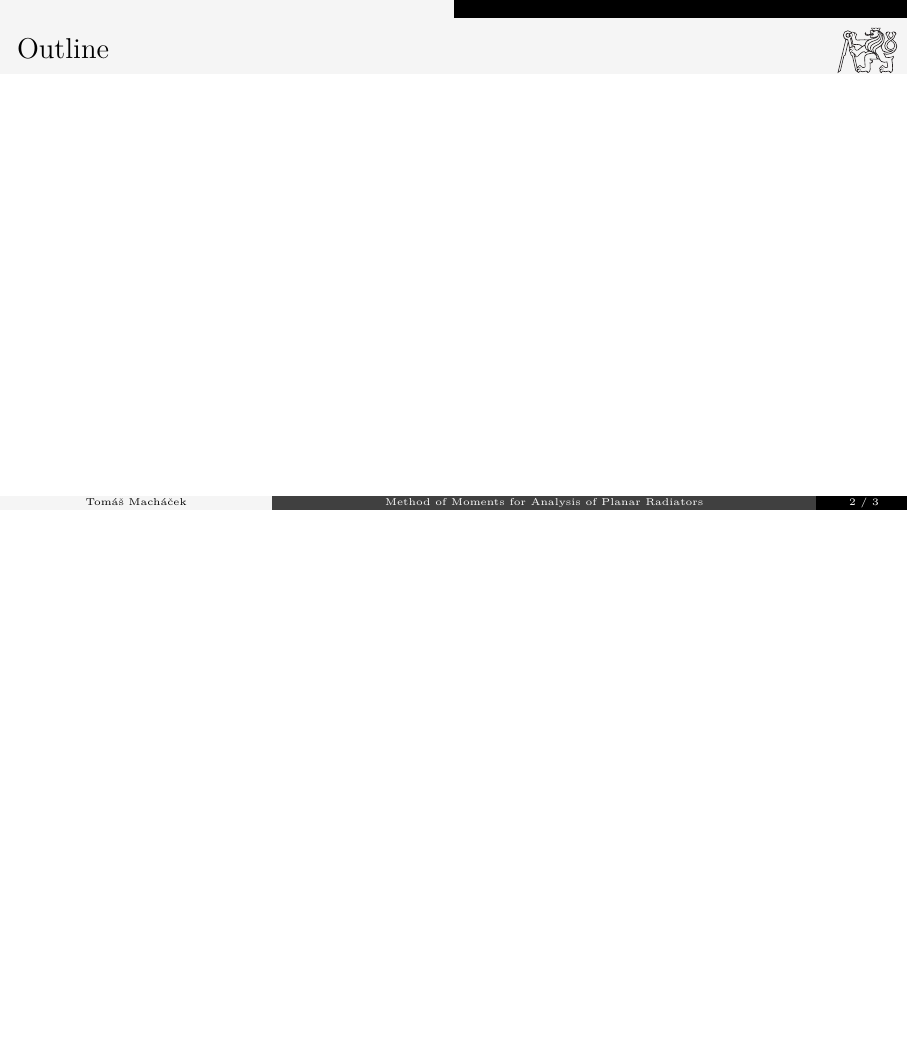
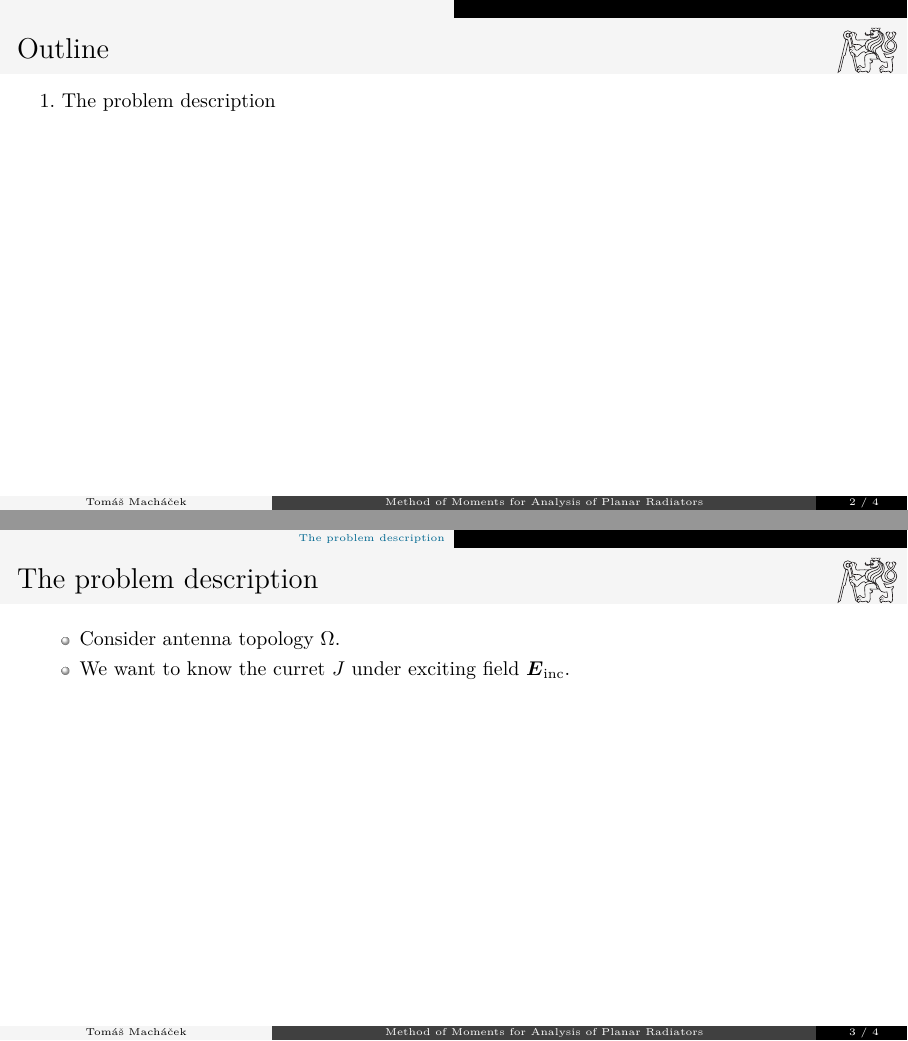
Before and after one commit to piroot01/rooftop-mom-pres, LaTeX slides (src/main.tex, which reads src/elmagTemplate.sty, src/include/customElmagTemplate.sty, src/include/template.sty): page 2 of 3 before the commit and pages 2 and 3 of 4 after it, the two joined at a grey line, the shorter picture padded with empty space. Compiled offline with XeLaTeX.

Commit message:
feat: fixed coloring and math issues

```diff
--- a/src/elmagTemplate.sty
+++ b/src/elmagTemplate.sty
@@ -3,8 +3,8 @@
 %%%%%%%%%%%%%%%%%%%%%%%%%%%%%%%%%%%%%%%%%%%%%%%%%%%%%%%%%%%%%%%%%%%%%%%%
 %default themes
 \usetheme{CambridgeUS}	% default theme
-\usecolortheme{whale} 	% default color theme
-\usefonttheme{serif} 	% default font theme
+\usefonttheme[onlymath]{serif}
+
 
 % Required packages
 % \RequirePackage[backend=bibtex, autocite=footnote, labelnumber=true, sortcites=true, backref=true, style=ieee, hyperref=true, sorting=nyt, block=none, mcite]{biblatex} % for references
@@ -58,10 +58,10 @@
 \setbeamercolor{background canvas}{bg = white}    				% background color
 \hypersetup{
 	colorlinks = true, 		% false: boxed links; true: colored links
-	linkcolor = elmagBlueL, % color of internal links
-	citecolor = elmagBlueL, % color of links to bibliography
-	filecolor = elmagBlueL,	% color of file links
-	urlcolor = elmagBlueL, 	% color of external links
+	linkcolor = black, % color of internal links
+	citecolor = black, % color of links to bibliography
+	filecolor = black,	% color of file links
+	urlcolor = black, 	% color of external links
 }
 
 % references
@@ -71,11 +71,6 @@
 
 % headline - reset colors of links in top strip
 \addtobeamertemplate{headline}{\hypersetup{allcolors = .}}{} %
-
-% table of content - reset colors of links in TOC
-\let\tocOld\tableofcontents % coppy old definiton of TOC
-\renewcommand{\tableofcontents}{\hypersetup{allcolors = .}\tocOld} % set default (black) colors for links and call default TOC
-
 
 %%%%%%%%%%%%%%%%%%%%%%%%%%%%%%%%%%%%%%%%%%%%%%%%%%%%%%%%%%%%%%%%%%%%%%%%
 %% THEME MODIFICATION
@@ -168,19 +163,19 @@
 %% LISTS
 %%%%%%%%%%%%%%%%%%%%%%%%%%%%%%%%%%%%%%%%%%%%%%%%%%%%%%%%%%%%%%%%%%%%%%%%
 % itemize
-\setbeamertemplate{itemize item}{\color{elmagBlueL}$\blacktriangleright$}
-\setbeamertemplate{itemize subitem}{\color{elmagBlueL}$\blacktriangleright$}
-\setbeamertemplate{itemize subsubitem}{\color{elmagBlueL}$\blacktriangleright$}
+\setbeamertemplate{itemize item}{\color{elmagBlack}$\blacktriangleright$}
+\setbeamertemplate{itemize subitem}{\color{elmagBlack}$\blacktriangleright$}
+\setbeamertemplate{itemize subsubitem}{\color{elmagBlack}$\blacktriangleright$}
 
 % enumerate
 \setbeamertemplate{enumerate items}[default] % classical "points"
 \setbeamercolor{enumerate number projected}{fg = elmagBlack}
-\setbeamercolor*{enumerate item}{fg = elmagBlueL}
-\setbeamercolor*{enumerate subitem}{fg = elmagBlueL}
-\setbeamercolor*{enumerate subsubitem}{fg = elmagBlueL}
+\setbeamercolor*{enumerate item}{fg = elmagBlack}
+\setbeamercolor*{enumerate subitem}{fg = elmagBlack}
+\setbeamercolor*{enumerate subsubitem}{fg = elmagBlack}
 
 % list of references
-\setbeamertemplate{bibliography item}{\color{elmagBlueL}$\blacktriangleright$}
+\setbeamertemplate{bibliography item}{\color{elmagBlack}$\blacktriangleright$}
 
 %%%%%%%%%%%%%%%%%%%%%%%%%%%%%%%%%%%%%%%%%%%%%%%%%%%%%%%%%%%%%%%%%%%%%%%%
 %% BLOCKS
@@ -195,7 +190,7 @@
 \setbeamercolor{block body alerted}{bg = elmagGrayL, fg = black}
 
 % Example block:
-\setbeamercolor{block title example}{bg = elmagBlueD, fg = white}
+\setbeamercolor{block title example}{bg = elmagBlack, fg = white}
 \setbeamercolor{block body example}{bg = elmagGrayL, fg = black}
 
 %%%%%%%%%%%%%%%%%%%%%%%%%%%%%%%%%%%%%%%%%%%%%%%%%%%%%%%%%%%%%%%%%%%%%%%%
@@ -205,12 +200,12 @@
 \setbeamerfont{caption}{series = \normalfont, size = \footnotesize} % smaller font
 \renewcommand{\figurename}{} % redefine prefix Figure
 \renewcommand{\tablename}{}  % redefine prefix Table
-\setbeamercolor{caption}{fg=elmagBlueD}
+\setbeamercolor{caption}{fg=elmagBlack}
 
 % set subfloats
 \captionsetup[subfloat]{%
-	font = {footnotesize, color = elmagBlueD},%
-	labelfont = {footnotesize, color = elmagBlueD}%
+	font = {footnotesize, color = elmagBlack},%
+	labelfont = {footnotesize, color = elmagBlack}%
 }
 
 % treatment of prefixes when babel is used with czech or english definition
@@ -226,7 +221,7 @@
 %%%%%%%%%%%%%%%%%%%%%%%%%%%%%%%%%%%%%%%%%%%%%%%%%%%%%%%%%%%%%%%%%%%%%%%%
 %% BUTTONS
 %%%%%%%%%%%%%%%%%%%%%%%%%%%%%%%%%%%%%%%%%%%%%%%%%%%%%%%%%%%%%%%%%%%%%%%%
-\tikzstyle{elmagButton} = [fill, elmagBlueL, rounded corners = 2pt, text = white, inner xsep = 2mm, inner ysep = 1mm]
+\tikzstyle{elmagButton} = [fill, elmagBlack, rounded corners = 2pt, text = white, inner xsep = 2mm, inner ysep = 1mm]
 
 \renewcommand{\beamerbutton}[1]{\tikz \node[elmagButton]{\footnotesize \vphantom{Ty} #1};}
 \renewcommand{\beamergotobutton}[1]{\tikz \node[elmagButton]{\footnotesize \vphantom{Ty} $\blacktriangleright$ #1};}
@@ -234,23 +229,15 @@
 \renewcommand{\beamerreturnbutton}[1]{\tikz \node[elmagButton]{\footnotesize \vphantom{Ty} $\blacktriangleleft$ #1};}
 
 %%%%%%%%%%%%%%%%%%%%%%%%%%%%%%%%%%%%%%%%%%%%%%%%%%%%%%%%%%%%%%%%%%%%%%%%
-%% OUTLINE DESIGN
-%%%%%%%%%%%%%%%%%%%%%%%%%%%%%%%%%%%%%%%%%%%%%%%%%%%%%%%%%%%%%%%%%%%%%%%%
-\setbeamertemplate{section in toc}{%
-	\textcolor{elmagBlueL}{\inserttocsectionnumber.}~\inserttocsection}
-\setbeamertemplate{subsection in toc}{%
-	\hspace{1em}\textcolor{elmagBlueL}{\inserttocsectionnumber.\inserttocsubsectionnumber}~\inserttocsubsection\par}
-
-%%%%%%%%%%%%%%%%%%%%%%%%%%%%%%%%%%%%%%%%%%%%%%%%%%%%%%%%%%%%%%%%%%%%%%%%
 %% HANDOUT MODE - save color for printing version
 %%%%%%%%%%%%%%%%%%%%%%%%%%%%%%%%%%%%%%%%%%%%%%%%%%%%%%%%%%%%%%%%%%%%%%%%
 \mode<handout>{
-	\setbeamercolor{structure}{fg = elmagBlueL}
-	\setbeamercolor{palette primary}{bg = white, fg = black} 	% strip: top right and bottom right
+	\setbeamercolor{structure}{fg = elmagBlack}
+	\setbeamercolor{palette primary}{bg = white, fg = black} 	% strip: top right and boectom right
 	\setbeamercolor{palette secondary}{bg = white, fg = black}  % strip: bottom middle
 	\setbeamercolor{palette tertiary}{bg = white, fg = black} 	% strip: top left and botttom left
-	\setbeamercolor{title}{bg=white, fg = elmagBlueD} 			% title at title page
-	\setbeamercolor{frametitle}{bg = white, fg = elmagBlueL} 	% frame title
+	\setbeamercolor{title}{bg=white, fg = elmagBlack} 			% title at title page
+	\setbeamercolor{frametitle}{bg = white, fg = elmagBlack} 	% frame title
 	\setbeamercolor{alerted text}{fg = elmagOrange}				% alert color
 	\setbeamercolor{background canvas}{bg = white}    			% background color
 
--- /dev/null
+++ b/src/include/customElmagTemplate.sty
@@ -0,0 +1,160 @@
+%%%%%%%%%%%%%%%%%%%%%%%%%%%%%%%%%%%%%%%%%%%%%%%%%%%%%%%%%%%%%%%%%%%%%%%%
+%% MAIN THEME
+%%%%%%%%%%%%%%%%%%%%%%%%%%%%%%%%%%%%%%%%%%%%%%%%%%%%%%%%%%%%%%%%%%%%%%%%
+%default themes
+\usetheme{CambridgeUS}	% default theme
+\usefonttheme{serif} 	% default font theme
+
+\RequirePackage{booktabs} % for better spacing in tables
+\RequirePackage[justification=centering]{caption} % center captions
+\RequirePackage{hyperref} % for hyperrefs
+\RequirePackage{tikz} % used for possitioning of logos in frame title frame
+\RequirePackage{subfig} % for subfigures
+\RequirePackage{xcolor} % for defines colors
+
+% command for affiliation - fist arg: tex (superscript is used), second arg: bookrefs (brackets are used)
+% \newcommand{\affiliation}[1]{\texorpdfstring{\textsuperscript{#1}}{(#1)}}
+
+% Patch of footnomark allowing usage of labels
+% \patchcmd{\footnotemark}{\stepcounter{footnote}}{\refstepcounter{footnote}}{}{}
+
+
+%%%%%%%%%%%%%%%%%%%%%%%%%%%%%%%%%%%%%%%%%%%%%%%%%%%%%%%%%%%%%%%%%%%%%%%%
+%% COLORS
+%%%%%%%%%%%%%%%%%%%%%%%%%%%%%%%%%%%%%%%%%%%%%%%%%%%%%%%%%%%%%%%%%%%%%%%%
+% elmag colors
+\definecolor{elmagBlueL}{RGB}{0, 103, 144}
+\definecolor{elmagBlueD}{RGB}{0, 55, 93}
+\definecolor{elmagBlack}{RGB}{0, 0, 0}
+\definecolor{elmagGrayD}{RGB}{64, 64, 64}
+\definecolor{elmagGrayL}{RGB}{245, 245, 245}
+\definecolor{elmagOrange}{RGB}{255, 69,0}
+
+% colorbrewer Paired-12
+\definecolor{PairedA}{RGB}{166, 206, 227}
+\definecolor{PairedB}{RGB}{ 31, 120, 180}
+\definecolor{PairedC}{RGB}{178, 223, 138}
+\definecolor{PairedD}{RGB}{ 41, 128,  35}   % made darker by 20%
+\definecolor{PairedE}{RGB}{251, 154, 153}
+\definecolor{PairedF}{RGB}{182,  21,  22}   % made darker by 20%
+\definecolor{PairedG}{RGB}{253, 191, 111}
+\definecolor{PairedH}{RGB}{255, 127,   0}
+\definecolor{PairedI}{RGB}{202, 178, 214}
+\definecolor{PairedJ}{RGB}{106,  61, 154}
+\definecolor{PairedK}{RGB}{255, 255, 153}
+\definecolor{PairedL}{RGB}{177,  89,  40}
+
+\setbeamercolor{structure}{fg = elmagGrayL}
+\setbeamercolor{palette primary}{bg = elmagBlack, fg = white} 	% strip: top right and bottom right
+\setbeamercolor{palette secondary}{bg = elmagGrayD, fg = white} % strip: bottom middle
+\setbeamercolor{palette tertiary}{bg = elmagGrayL, fg = elmagBlack} 	% strip: top left and botttom left
+\setbeamercolor{title}{bg=white, fg = elmagGrayD} 				% title at title page
+\setbeamercolor{frametitle}{bg = elmagGrayL, fg = elmagBlack} 	% frame title
+\setbeamercolor{alerted text}{fg = elmagOrange}					% alert color
+\setbeamercolor{background canvas}{bg = white}    				% background color
+\hypersetup{
+	colorlinks = true, 		% false: boxed links; true: colored links
+	linkcolor = elmagBlueL, % color of internal links
+	citecolor = elmagBlueL, % color of links to bibliography
+	filecolor = elmagBlueL,	% color of file links
+	urlcolor = elmagBlueL, 	% color of external links
+}
+
+% table of content - reset colors of links in TOC
+\let\tocOld\tableofcontents % coppy old definiton of TOC
+\renewcommand{\tableofcontents}{\hypersetup{allcolors = .}\tocOld} % set default (black) colors for links and call default TOC
+
+%%%%%%%%%%%%%%%%%%%%%%%%%%%%%%%%%%%%%%%%%%%%%%%%%%%%%%%%%%%%%%%%%%%%%%%%
+%% THEME MODIFICATION
+%%%%%%%%%%%%%%%%%%%%%%%%%%%%%%%%%%%%%%%%%%%%%%%%%%%%%%%%%%%%%%%%%%%%%%%%
+% navigation panel - hide navigation panel
+\setbeamertemplate{navigation symbols}{}
+
+% logo in frame title
+\addtobeamertemplate{frametitle}{}{%
+	\begin{tikzpicture}[remember picture, overlay]
+	\node[anchor = north east, yshift = -\headheight] at (current page.north east) {%
+		\href{https://www.cvut.cz/en}{\includegraphics[height=0.8cm]{logoCTU-black}}
+	};
+	\end{tikzpicture}}
+
+% spacing between frametitle and frame content
+\addtobeamertemplate{frametitle}{\vspace*{0.0cm}}{\vspace*{-0.5cm}} % the first vspace moves the Frame title the second moves the text coming after the frame title
+
+%% margins
+\setbeamersize{
+	text margin left = 7mm,
+	text margin right = 7mm}
+
+% spacing in TOC
+\makeatletter
+\patchcmd{\beamer@sectionintoc}{\vfill}{\vskip\itemsep}{}{} % fixed spacing between items in TOC
+\makeatother
+
+% redefinition of footline (columns width, elimination of date and affiliation)
+\makeatletter
+\setbeamertemplate{footline}
+{
+	\leavevmode%
+	\hypersetup{allcolors=.}% set colors of links
+	\hbox{%
+		\begin{beamercolorbox}[wd = 0.3\paperwidth, ht = 2.25ex, dp = 1ex, center]{author in head/foot}%
+			\usebeamerfont{author in head/foot}\insertshortauthor
+		\end{beamercolorbox}%
+		\begin{beamercolorbox}[wd = 0.6\paperwidth, ht = 2.25ex, dp = 1ex, center]{title in head/foot}%
+			\usebeamerfont{title in head/foot}\insertshorttitle
+		\end{beamercolorbox}%
+		\begin{beamercolorbox}[wd = 0.1\paperwidth, ht = 2.25ex, dp = 1ex, center]{date in head/foot}%
+			\usebeamerfont{date in head/foot}
+			\insertframenumber{} / \inserttotalframenumber
+	\end{beamercolorbox}}%
+	\vskip0pt%
+}
+\makeatother
+
+% titlepage
+\defbeamertemplate*{title page}{}[1][]{%
+	\vbox{}
+	\vfill
+	\begin{centering}
+		\begin{centering}
+			\usebeamerfont{title}\usebeamercolor[fg]{title}\inserttitle\par%
+			\ifx\insertsubtitle\@empty%
+			\else%
+			\vskip0.25em%
+			{\usebeamerfont{subtitle}\usebeamercolor[fg]{subtitle}\insertsubtitle\par}%
+			\fi%
+		\end{centering}
+		\vskip1.5em\par
+		\begin{centering}
+             \begin{tabu} to 0.75\textwidth {X[35,l] X[65,r]}
+                Author: & Supervisor: \\
+                \insertauthor & prof. Ing. Miloslav \v{C}apek, Ph.D. \\
+            \end{tabu}
+			% \usebeamerfont{author}\usebeamercolor[fg]{author}\insertauthor
+		\end{centering}
+		\vskip1em\par
+		\begin{centering}
+			\usebeamerfont{institute}\usebeamercolor[fg]{institute}\insertinstitute
+		\end{centering}
+		\vskip1em\par
+		\begin{centering}
+			\usebeamerfont{date}\usebeamercolor[fg]{date}\insertdate
+		\end{centering}\vskip0.5em
+		{\usebeamercolor[fg]{titlegraphic}\inserttitlegraphic\par}
+	\end{centering}
+	\vfill
+}
+
+% background at title page
+\titlegraphic{\begin{tikzpicture}[remember picture, overlay]%
+	\node[opacity = 0.03, anchor = south east, yshift = \footheight] at (current page.south east) {\includegraphics[height = 0.6\paperheight, keepaspectratio]{logoCTU-blue}};
+	\end{tikzpicture}}
+
+%%%%%%%%%%%%%%%%%%%%%%%%%%%%%%%%%%%%%%%%%%%%%%%%%%%%%%%%%%%%%%%%%%%%%%%%
+%% OUTLINE DESIGN
+%%%%%%%%%%%%%%%%%%%%%%%%%%%%%%%%%%%%%%%%%%%%%%%%%%%%%%%%%%%%%%%%%%%%%%%%
+\setbeamertemplate{section in toc}{%
+	\textcolor{elmagBlack}{\inserttocsectionnumber.}~\inserttocsection}
+\setbeamertemplate{subsection in toc}{%
+	\hspace{1em}\textcolor{elmagBlack}{\inserttocsectionnumber.\inserttocsubsectionnumber}~\inserttocsubsection\par}
--- /dev/null
+++ b/src/include/template.sty
@@ -0,0 +1,181 @@
+%%
+%% template
+%%
+
+
+%
+% basic packages and settings
+%
+
+
+% font settings
+\usepackage[Symbol]{upgreek}
+\usepackage[greek,english]{babel}
+\usepackage{fontspec}
+
+% packages for tikz
+\usepackage{tikz}
+\usepackage{tikz-cd}
+\usepackage{pgfplots}
+\pgfplotsset{compat=1.18}
+
+% algoritms
+\usepackage{algorithmic}
+\usepackage{setspace}
+
+%
+% math
+%
+
+
+% for avoiding \mbox{} everywhere...
+\relpenalty=10000
+\binoppenalty=10000
+
+% avid singletons
+\widowpenalty=10000
+\clubpenalty=10000
+
+% basic constants, and math objects
+\providecommand{\I}{\ensuremath{\mathrm{i}}} % imaginary unit
+\providecommand{\RE}{\ensuremath{\mathrm{Re}}} % real part of...
+\providecommand{\IM}{\ensuremath{\mathrm{Im}}} % imaginary part of...
+\providecommand{\Quot}[1]{``{#1}"} % quotation
+\providecommand{\D}{\,\mathrm{d}} % d for integral
+\providecommand{\V}[1]{\vb*{#1}} % vector
+\providecommand{\M}[1]{\mathbf{#1}} % matrix
+\providecommand{\T}[1]{\vb*{\mathcal{#1}}} % tensor
+%\providecommand{\T}[1]{\mathrm{#1}} % upright text (subindex, superindex,..)
+\providecommand{\UV}[1]{\V{\hat{#1}}} % unit vector
+\providecommand{\NORM}[1]{\left\| #1 \right\|} % norm
+\providecommand{\ABS}[1]{\left| #1 \right|} % absolute value
+\providecommand{\OP}[1]{{\mathcal{#1}}} % operator
+\providecommand{\R}{\mathbb{R}}
+\providecommand{\N}{\mathbb{N}}
+\providecommand{\Z}{\mathbb{Z}}
+\providecommand{\C}{\mathbb{C}}
+\providecommand{\herm}{\mathrm{H}}
+\providecommand{\trans}{\mathrm{T}}
+\providecommand{\mySubj}{\mathrm{subj.}}
+
+% smaller version of a math symbol
+\providecommand{\smallmathcal}[1]{
+    \mathchoice
+    {{\scriptstyle\mathcal{#1}}} % \displaystyle
+    {{\scriptstyle\mathcal{#1}}} % \textstyle
+    {{\scriptscriptstyle\mathcal{#1}}} % \scriptstyle
+    {\scalebox{.7}{$\scriptscriptstyle\mathcal{#1}$}} %\scriptscriptstyle
+}
+
+
+% Bessels, Neumann, Hankel functions
+\providecommand{\JBSL}[2]{\mathrm{j}_{#1} \left( #2 \right)}
+\providecommand{\YBSL}[2]{\mathrm{y}_{#1} \left( #2 \right)}
+\providecommand{\HBSL}[3]{\mathrm{h}_{#1}^{(#2)} \left( #3 \right)}
+
+% spherical waves
+\providecommand{\UFCN}[3]{\M{u}_{#1}^{\left( #2 \right)} \left(#3\right)}
+\providecommand{\RFCN}[3]{\mathrm{R}_{#1}^{\left( #2 \right)} \left(#3\right)}
+\providecommand{\YFCN}[2]{\M{Y}_{#1}\left(#2\right)}
+\providecommand{\YFCNs}[2]{\mathrm{Y}_{#1}\left(#2\right)}
+\providecommand{\AFCN}[2]{\M{A}_{#1}\left(#2\right)}
+\providecommand{\PFCNn}[3]{\tilde{\mathrm{P}}_{#1}^{#2}\left(#3\right)}
+
+% constants (keep them as LaTeX variables)
+\providecommand*{\EPS}{\ensuremath{\varepsilon_0}} % permittivity
+\providecommand*{\MUE}{\ensuremath{\mu_0}} % permeability
+\providecommand*{\SIGMA}{\ensuremath{\sigma}} % conductivity
+\providecommand{\ZVAC}{\ensuremath{Z_0}} % impedance of vacuum
+\providecommand*{\KZ}{\ensuremath{k_0}} % wave number
+
+% geometry, basis functions
+\providecommand{\srcRegion}{\ensuremath{\varOmega}}
+\providecommand{\basisFcn}{\V{\psi}}
+\providecommand{\BFpol}{\chi}
+\providecommand{\Ivec}{\ensuremath{\M{I}}}
+\providecommand{\Vvec}{\ensuremath{\M{V}}}
+\providecommand{\Fvec}{\ensuremath{\M{F}}}
+\providecommand{\Mvec}{\ensuremath{\M{m}}}
+\providecommand{\Pvec}{\ensuremath{\M{p}}}
+\providecommand{\Eveci}{\ensuremath{\V{E}_\T{i}}}
+\providecommand{\Evecs}{\ensuremath{\V{E}_\T{s}}}
+\providecommand{\zvecL}{\ensuremath{\V{z}_\T{L}}}
+\providecommand{\vvec}{\ensuremath{\V{v}}}
+\providecommand{\yvec}{\ensuremath{\M{y}}}
+\providecommand{\Jvec}{\ensuremath{\V{J}}}
+
+% matrix operators
+\providecommand{\BFmat}{\ensuremath{\V{\Psi}}}
+\providecommand{\Rmat}{\ensuremath{\M{R}}}
+\providecommand{\Lmat}{\ensuremath{\M{L}}}
+\providecommand{\Xmat}{\ensuremath{\M{X}}}
+\providecommand{\Zmat}{\ensuremath{\M{Z}}}
+\providecommand{\ZmatE}{\ensuremath{\M{Z}_{\text{e}}}}
+\providecommand{\ZmatM}{\ensuremath{\M{Z}}_{\text{m}}}
+\providecommand{\RmatFS}{\ensuremath{\M{R}_\M{G}}}
+\providecommand{\XmatFS}{\ensuremath{\M{X}_\M{G}}}
+\providecommand{\ZmatFS}{\ensuremath{\M{Z}_\M{G}}}
+\providecommand{\YmatFS}{\ensuremath{\M{Y}_\M{G}}}
+\providecommand{\ZmatL}{\ensuremath{\M{Z}_\T{L}}}
+\providecommand{\Ymat}{\ensuremath{\M{Y}}}
+\providecommand{\Smat}{\ensuremath{\M{S}}}
+\providecommand{\Umat}{\ensuremath{\M{U}}}
+\providecommand{\XEmat}{\ensuremath{\M{X}_\T{e}}}
+\providecommand{\XMmat}{\ensuremath{\M{X}_\T{m}}}
+\providecommand{\XDmat}{\ensuremath{\M{X}'}}
+\providecommand{\Wmat}{\ensuremath{\M{W}}}
+\providecommand{\Cmat}{\ensuremath{\M{C}}}
+\providecommand{\Imat}{\ensuremath{\M{I}}}
+
+% input impedance-related paramters
+\providecommand{\Rin}{\ensuremath{R_\T{in}}}
+\providecommand{\Xin}{\ensuremath{X_\T{in}}}
+\providecommand{\Zin}{\ensuremath{Z_\T{in}}}
+
+% antenna parameters
+\providecommand{\surfres}{R_\T{s}}
+\providecommand{\radeff}{\eta}
+\providecommand{\dissipfact}{\delta}
+\providecommand{\Prad}{P_\T{rad}}
+\providecommand{\Preact}{P_\T{react}}
+\providecommand{\Plost}{P_\T{lost}}
+\providecommand{\Wrad}{\ensuremath{W_\mathrm{rad}}}
+\providecommand{\Wsto}{\ensuremath{W_\mathrm{sto}}}
+\providecommand{\We}{\ensuremath{W_\mathrm{e}}}
+\providecommand{\Wm}{\ensuremath{W_\mathrm{m}}}
+
+% units
+\providecommand{\Ohm}{\Omega}
+
+% bizzare math expressions
+\providecommand{\RR}{\|\V{r} - \V{r}'\|}
+\providecommand{\XX}{\|\V{x} - \V{x}'\|}
+\providecommand{\GFE}{\mathrm{e}^{-\I\KZ\RR}}
+\providecommand{\PSII}{\V{\Psi}_i}
+\providecommand{\PSIJ}{\V{\Psi}_j}
+\providecommand{\PSIM}{\V{\Psi}_{\V{m}}}
+\providecommand{\PSIN}{\V{\Psi}_{\V{n}}}
+\providecommand{\DFT}{\mathrm{DFT}}
+\providecommand{\xdir}{\mathrm{x}}
+\providecommand{\ydir}{\mathrm{y}}
+\providecommand{\zdir}{\mathrm{z}}
+
+% style
+\newcommand{\ie}{\textit{i}.\textit{e}.{}}
+\newcommand{\eg}{\textit{e}.\textit{g}.{}}
+\newcommand{\cf}{\textit{cf}.{}}
+
+% acronyms
+\RequirePackage[nolist]{acronym}
+\newacro{MoM}[MoM]{method of moments}
+\newacro{MOO}[MOO]{multiobjective optimization}
+\newacro{CM}[CM]{characteristic mode}
+\newacro{PEC}[PEC]{perfect electric conductor}
+\newacro{PMC}[PMC]{perfect magnetic conductor}
+\newacro{EP}[EP]{eigenvalue problem}
+\newacro{GEP}[GEP]{generalized eigenvalue problem}
+\newacro{EFIE}[EFIE]{electric field integral equation}
+\newacro{SVD}[SVD]{singular value decomposition}
+\newacro{RWG}[RWG]{Rao-Wilton-Glisson}
+\newacro{EM}[EM]{electromagnetic}
+\newacro{dof}[d-o-f]{\mbox{degrees-of-freedom}}
--- a/src/main.tex
+++ b/src/main.tex
@@ -1,14 +1,16 @@
 \documentclass[t, aspectratio=169, 10pt]{beamer}
-\usepackage{elmagTemplate}
+\usepackage{include/customElmagTemplate}
+\usepackage{include/template}
+\usefonttheme{professionalfonts}
 
 % Utility packages
 \newcommand\SLASH{\char`\\} % Used for command examples
 \usepackage{array} % Array and tabular enhancements
 \newcolumntype{C}[1]{>{\centering\arraybackslash}p{#1}} % Centered column type
-\usepackage{amsmath, amssymb, amsfonts, physics, tabu, pgfplots}
+\usepackage{tabu}
+\usepackage{physics}
 \usepackage{tikz-3dplot}
 
-\usepackage[school,simplified]{pgf-umlcd}
 \usetikzlibrary{calc}
 \usetikzlibrary{positioning}
 \usetikzlibrary{shapes.geometric, arrows}
@@ -38,6 +40,14 @@
     \tableofcontents
 \end{frame}
 
+\section{The problem description}
+\begin{frame}{The problem description}
+    \begin{itemize}
+        \item Consider antenna topology $\Omega$.
+        \item We want to know the curret $J$ under exciting field $\V{E}_{\mathrm{inc}}$.
+    \end{itemize}
+\end{frame}
+
 \section*{Questions}
 \begin{frame}
     \centering
```
Also changed, not shown: src/include/elmagTemplate.sty (added, +298 -0 lines), src/main.pdf.
